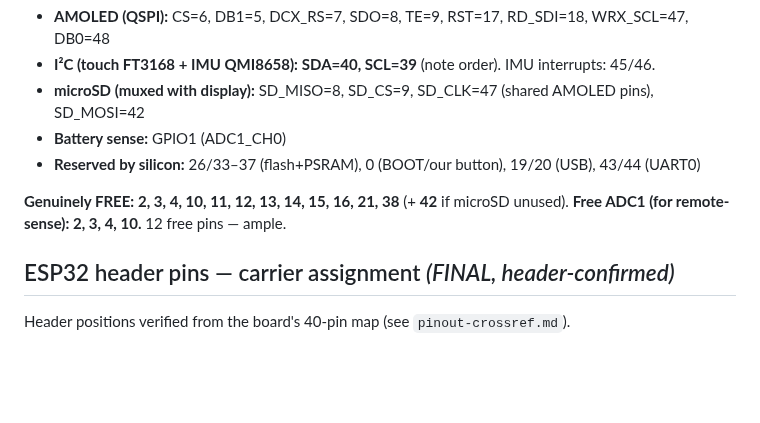
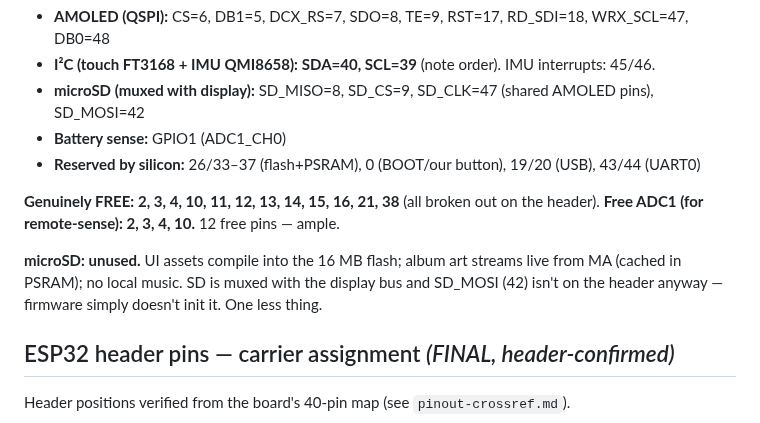
Before and after one commit to Jesstr8803/MA-ESPortable, a Markdown page: hardware/carrier-design.md, the part around the change. Drawn GitHub-style; blank space fills up the shorter version.

Commit message:
docs(hw): record SD card = unused decision
SD not needed: UI assets compile into flash, album art streams live from MA
(PSRAM-cached), no local music. SD is muxed with the display bus and
SD_MOSI(42) isn't on the header anyway. Firmware won't init it.

Co-Authored-By: Claude Opus 4.8 <noreply@anthropic.com>

```diff
--- a/hardware/carrier-design.md
+++ b/hardware/carrier-design.md
@@ -90,8 +90,12 @@ From `hardware/reference/ESP32-S3-AMOLED-1.91.pdf` (legend table, coordinate-ext
 - **Battery sense:** GPIO1 (ADC1_CH0)
 - **Reserved by silicon:** 26/33–37 (flash+PSRAM), 0 (BOOT/our button), 19/20 (USB), 43/44 (UART0)
 
-**Genuinely FREE:** **2, 3, 4, 10, 11, 12, 13, 14, 15, 16, 21, 38** (+ **42** if microSD unused).
+**Genuinely FREE:** **2, 3, 4, 10, 11, 12, 13, 14, 15, 16, 21, 38** (all broken out on the header).
 **Free ADC1 (for remote-sense): 2, 3, 4, 10.** 12 free pins — ample.
+
+**microSD: unused.** UI assets compile into the 16 MB flash; album art streams live from MA (cached
+in PSRAM); no local music. SD is muxed with the display bus and SD_MOSI (42) isn't on the header
+anyway — firmware simply doesn't init it. One less thing.
 
 ## ESP32 header pins — carrier assignment *(FINAL, header-confirmed)*
 
```
